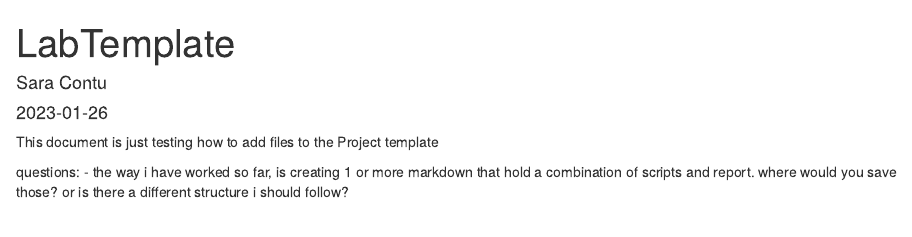
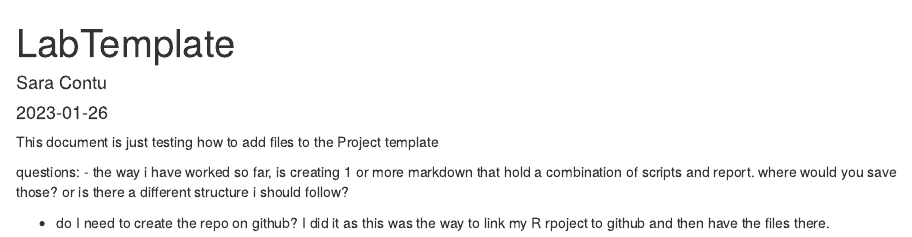
Before and after one commit to sarac6/LabTemplate, an R Markdown document (doc/LabTemplate.Rmd): the page in a window 1100 px wide, from its top. Rendered offline with R 4.5, knitr and Pandoc, with nearby package versions.

Commit message:
addeing more questions related to github and rstudio linkage process

```diff
--- a/doc/LabTemplate.Rmd
+++ b/doc/LabTemplate.Rmd
@@ -14,3 +14,5 @@ This document is just testing how to add files to the Project template
 
 questions:
 - the way i have worked so far, is creating 1 or more markdown that hold a combination of scripts and report. where would you save those? or is there a different structure i should follow?
+
+- do I need to create the repo on github? I did it as this was the way to link my R rpoject to github and then have the files there.
```
